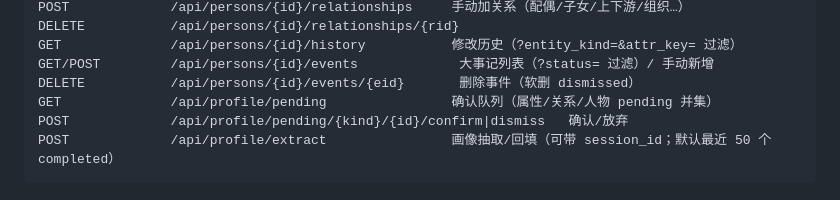
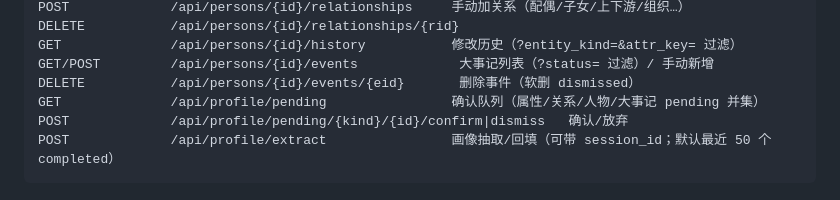
Before and after one commit to xqliang/zhiwei, a Markdown page: README.md, the part around the change. Rendered like a GitHub page.

Commit message:
docs: spec §13 补记 P2a 三处 MVP 简化 + README 队列描述加大事记
Co-Authored-By: Claude Opus 4.8 (1M context) <noreply@anthropic.com>

````diff
--- a/README.md
+++ b/README.md
@@ -108,7 +108,7 @@ DELETE           /api/persons/{id}/relationships/{rid}
 GET              /api/persons/{id}/history           修改历史（?entity_kind=&attr_key= 过滤）
 GET/POST         /api/persons/{id}/events             大事记列表（?status= 过滤）/ 手动新增
 DELETE           /api/persons/{id}/events/{eid}       删除事件（软删 dismissed）
-GET              /api/profile/pending                确认队列（属性/关系/人物 pending 并集）
+GET              /api/profile/pending                确认队列（属性/关系/人物/大事记 pending 并集）
 POST             /api/profile/pending/{kind}/{id}/confirm|dismiss   确认/放弃
 POST             /api/profile/extract                画像抽取/回填（可带 session_id；默认最近 50 个 completed）
 ```
````
Also changed, not shown: 1 other file.
